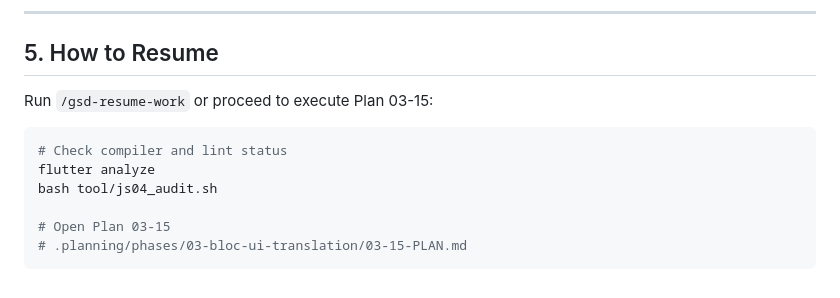
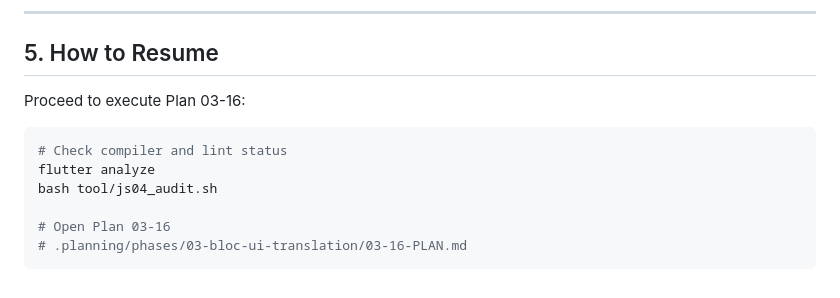
Before and after one commit to moyeenhaider3/open_exercise, a Markdown page: .continue-here.md, the part around one of its changes. Drawn GitHub-style.

````diff
--- a/.continue-here.md
+++ b/.continue-here.md
@@ -56,12 +47,12 @@
 ---
 
 ## 5. How to Resume
-Run `/gsd-resume-work` or proceed to execute Plan 03-15:
+Proceed to execute Plan 03-16:
 ```bash
 # Check compiler and lint status
 flutter analyze
 bash tool/js04_audit.sh
 
-# Open Plan 03-15
-# .planning/phases/03-bloc-ui-translation/03-15-PLAN.md
+# Open Plan 03-16
+# .planning/phases/03-bloc-ui-translation/03-16-PLAN.md
 ```
````
Also changed, not shown: other parts of .continue-here.md (+18 -27 lines), .planning/STATE.md (+11 -11 lines).
